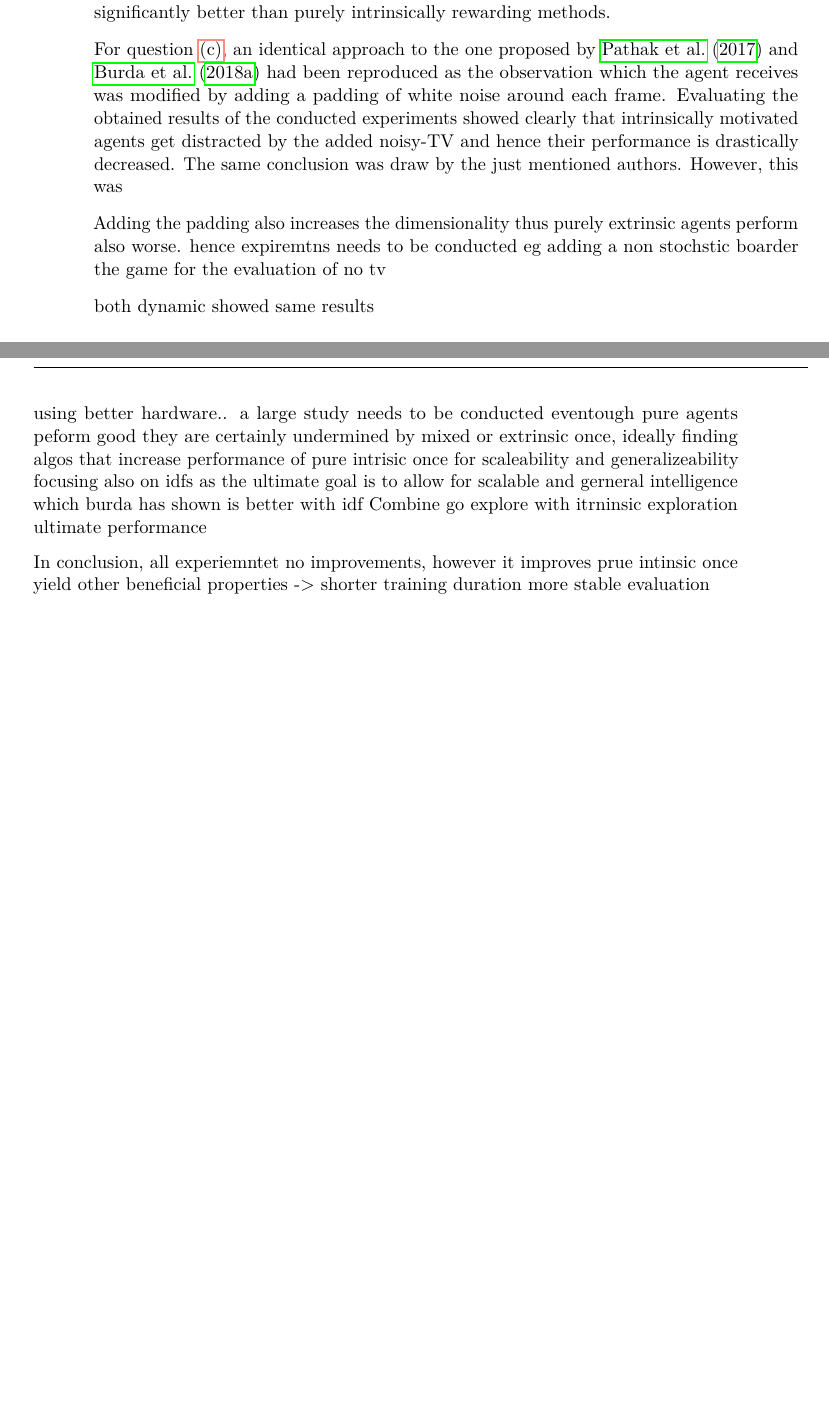
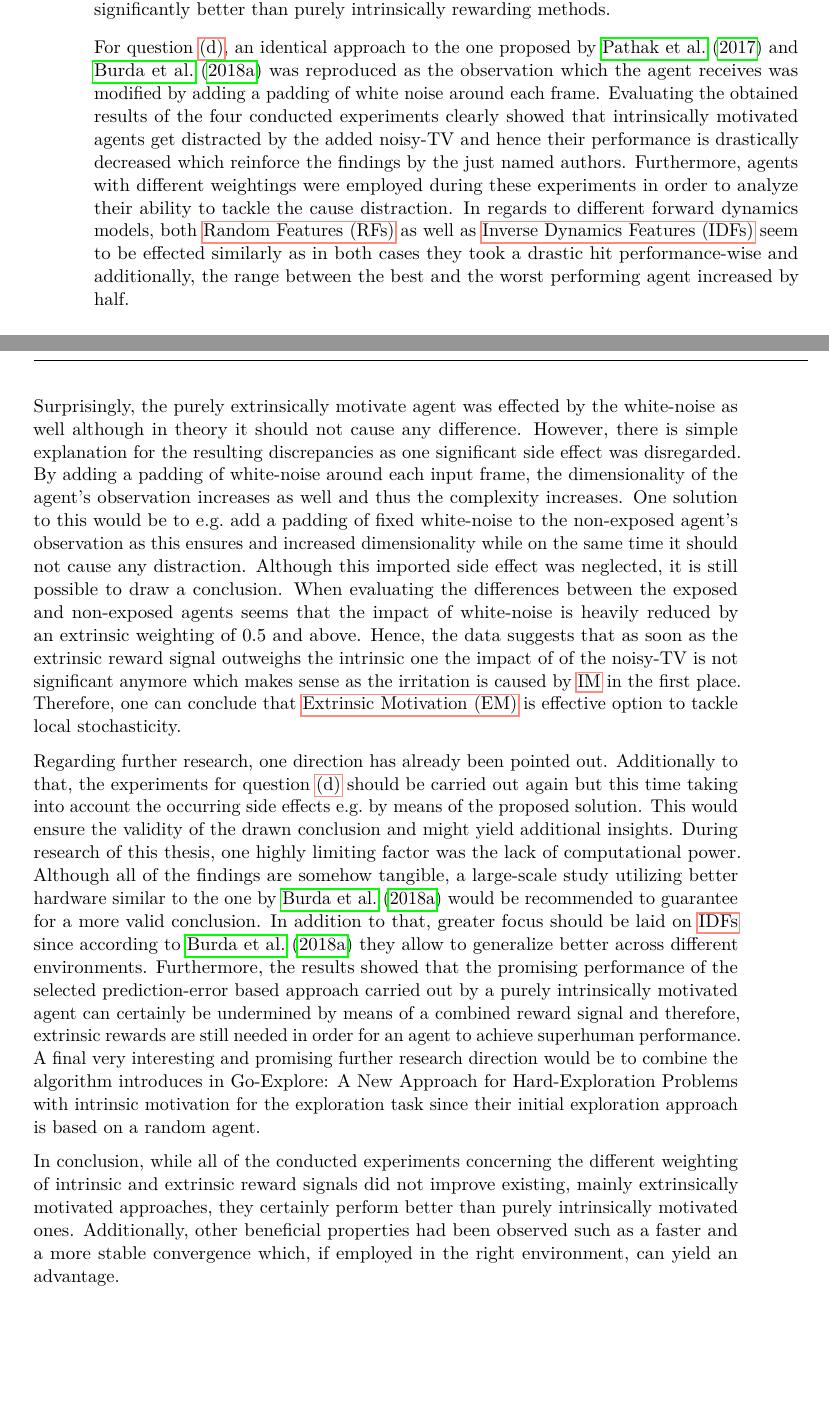
Before and after one commit to RafaelSterzinger/Bachelor-Thesis, a LaTeX thesis (thesis/thesis.tex): two parts of pages 82 and 83 of 101, joined at a grey line, cut so that both start at the same text, the shorter picture padded with empty space. Compiled offline with pdfLaTeX.

Commit message:
Finish chapter discussion

```diff
--- a/thesis/thesis.tex
+++ b/thesis/thesis.tex
@@ -1901,25 +1901,31 @@ pdfkeywords     = {deep reinforcement learning, sparse rewarding environments, p
     Hence, it is concluded that a performance increase via a combined reward signal is not possible in settings were rewards are credited densely.
     Although different weightings of rewards did not manage to beat existing extrinsically rewarding approaches, they perform significantly better than purely intrinsically rewarding methods.
 
-    For question~\ref{q:c}, an identical approach to the one proposed by \citet{pathak_curiosity-driven_2017-1} and \citet{burda_large-scale_2018-1} had been reproduced as the observation which the agent receives was modified by adding a padding of white noise around each frame.
-    Evaluating the obtained results of the conducted experiments showed clearly that intrinsically motivated agents get distracted by the added noisy-TV and hence their performance is drastically decreased.
-    The same conclusion was draw by the just mentioned authors.
-    However, this was
-
-
-    Adding the padding also increases the dimensionality thus purely extrinsic agents perform also worse. hence expiremtns needs to be conducted eg adding a non stochstic boarder the game for the evaluation of no tv
-
-    both dynamic showed same results
-
-    using better hardware.. a large study needs to be conducted
-    eventough pure agents peform good they are certainly undermined by mixed or extrinsic once, ideally finding algos that increase performance of pure intrisic once for scaleability and generalizeability
-    focusing also on idfs as the ultimate goal is to allow for scalable and gerneral intelligence which burda has shown is better with idf
-    Combine go explore with itrninsic exploration ultimate performance
-
-    In conclusion,
-    all experiemntet no improvements,
-    however it improves prue intinsic once
-    yield other beneficial properties -> shorter training duration more stable evaluation
+    For question~\ref{q:d}, an identical approach to the one proposed by \citet{pathak_curiosity-driven_2017-1} and \citet{burda_large-scale_2018-1} was reproduced as the observation which the agent receives was modified by adding a padding of white noise around each frame.
+    Evaluating the obtained results of the four conducted experiments clearly showed that intrinsically motivated agents get distracted by the added noisy-TV and hence their performance is drastically decreased which reinforce the findings by the just named authors.
+    Furthermore, agents with different weightings were employed during these experiments in order to analyze their ability to tackle the cause distraction.
+    In regards to different forward dynamics models, both \glspl{rf} as well as \glspl{idf} seem to be effected similarly as in both cases they took a drastic hit performance-wise and additionally, the range between the best and the worst performing agent increased by half.
+
+    Surprisingly, the purely extrinsically motivate agent was effected by the white-noise as well although in theory it should not cause any difference.
+    However, there is simple explanation for the resulting discrepancies as one significant side effect was disregarded.
+    By adding a padding of white-noise around each input frame, the dimensionality of the agent's observation increases as well and thus the complexity increases.
+    One solution to this would be to e.g.\ add a padding of fixed white-noise to the non-exposed agent's observation as this ensures and increased dimensionality while on the same time it should not cause any distraction.
+    Although this imported side effect was neglected, it is still possible to draw a conclusion.
+    When evaluating the differences between the exposed and non-exposed agents seems that the impact of white-noise is heavily reduced by an extrinsic weighting of 0.5 and above.
+    Hence, the data suggests that as soon as the extrinsic reward signal outweighs the intrinsic one the impact of of the noisy-TV is not significant anymore which makes sense as the irritation is caused by \gls{im} in the first place.
+    Therefore, one can conclude that \gls{em} is effective option to tackle local stochasticity.
+
+    Regarding further research, one direction has already been pointed out.
+    Additionally to that, the experiments for question~\ref{q:d} should be carried out again but this time taking into account the occurring side effects e.g.\ by means of the proposed solution.
+    This would ensure the validity of the drawn conclusion and might yield additional insights.
+    During research of this thesis, one highly limiting factor was the lack of computational power.
+    Although all of the findings are somehow tangible, a large-scale study utilizing better hardware similar to the one by \citet{burda_large-scale_2018-1} would be recommended to guarantee for a more valid conclusion.
+    In addition to that, greater focus should be laid on \glspl{idf} since according to \citet{burda_large-scale_2018-1} they allow to generalize better across different environments.
+    Furthermore, the results showed that the promising performance of the selected prediction-error based approach carried out by a purely intrinsically motivated agent can certainly be undermined by means of a combined reward signal and therefore, extrinsic rewards are still needed in order for an agent to achieve superhuman performance.
+    A final very interesting and promising further research direction would be to combine the algorithm introduces in \usebibentry{ecoffet_go-explore_2019}{title} with intrinsic motivation for the exploration task since their initial exploration approach is based on a random agent.
+
+    In conclusion, while all of the conducted experiments concerning the different weighting of intrinsic and extrinsic reward signals did not improve existing, mainly extrinsically motivated approaches, they certainly perform better than purely intrinsically motivated ones.
+    Additionally, other beneficial properties had been observed such as a faster and a more stable convergence which, if employed in the right environment, can yield an advantage.
 
     \backmatter
 % Use an optional list of figures.
```
Also changed, not shown: thesis/thesis.tex (2 more changed lines).
